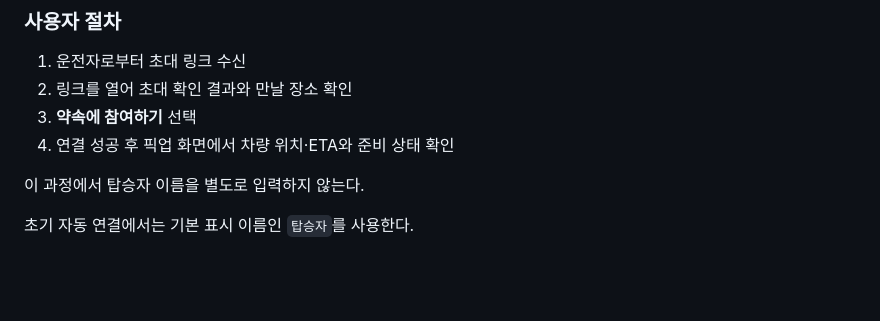
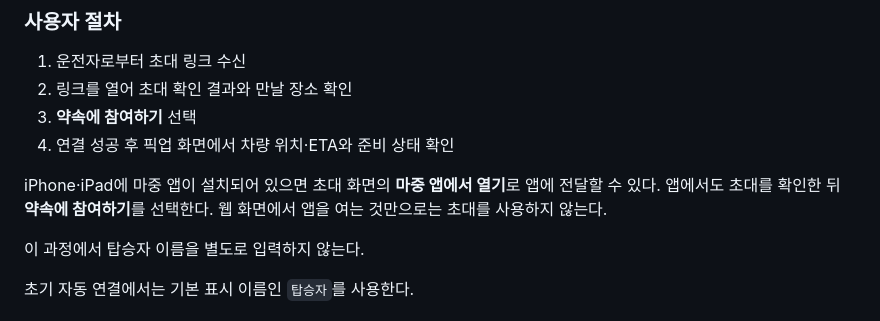
Before and after one commit to majung-team/majung-web, a Markdown page: docs/auto-connect.md, the part around the change. GitHub-like rendering; blank space fills up the shorter version.

Commit message:
docs(web): iOS 앱으로 초대 여는 방법 안내

```diff
--- a/docs/auto-connect.md
+++ b/docs/auto-connect.md
@@ -40,6 +40,8 @@
 2. 링크를 열어 초대 확인 결과와 만날 장소 확인
 3. **약속에 참여하기** 선택
 4. 연결 성공 후 픽업 화면에서 차량 위치·ETA와 준비 상태 확인
+
+iPhone·iPad에 마중 앱이 설치되어 있으면 초대 화면의 **마중 앱에서 열기**로 앱에 전달할 수 있다. 앱에서도 초대를 확인한 뒤 **약속에 참여하기**를 선택한다. 웹 화면에서 앱을 여는 것만으로는 초대를 사용하지 않는다.
 
 이 과정에서 탑승자 이름을 별도로 입력하지 않는다.
 
```
